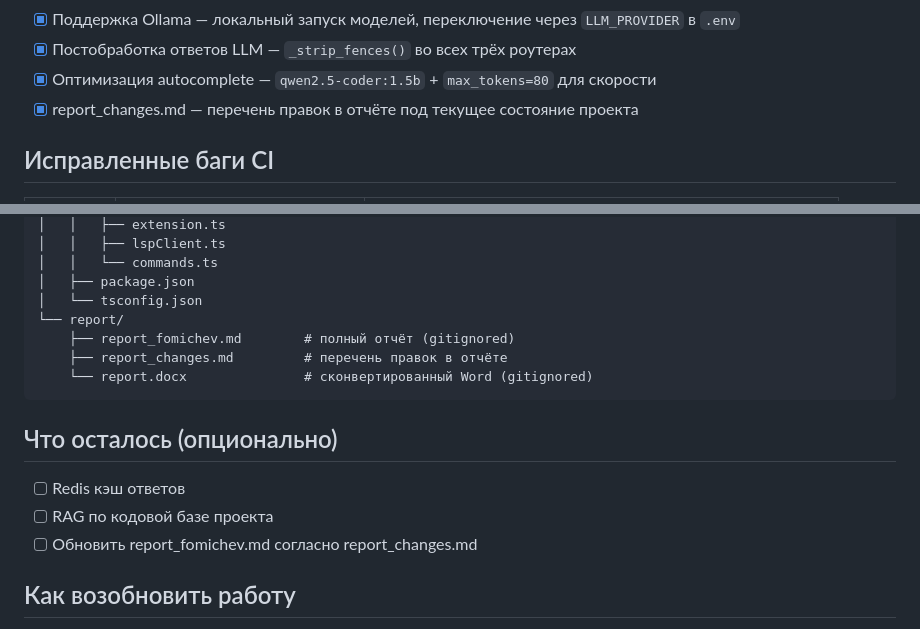
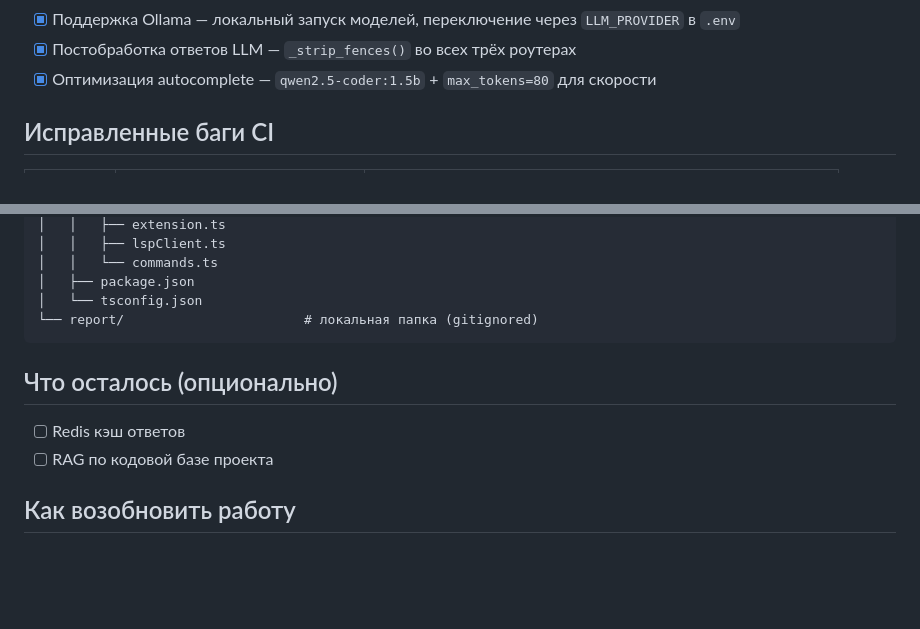
Before and after one commit to Dev66-66/ai-dev-assistant, a Markdown page: SNAPSHOT.md, 2 parts joined by grey strips. Rendered like a GitHub page; blank space fills up the shorter version.

Commit message:
chore: remove report/ from git tracking, clean up SNAPSHOT
report/ is gitignored and should not be tracked.

````diff
--- a/SNAPSHOT.md
+++ b/SNAPSHOT.md
@@ -21,7 +21,6 @@
 - [x] Поддержка Ollama — локальный запуск моделей, переключение через `LLM_PROVIDER` в `.env`
 - [x] Постобработка ответов LLM — `_strip_fences()` во всех трёх роутерах
 - [x] Оптимизация autocomplete — `qwen2.5-coder:1.5b` + `max_tokens=80` для скорости
-- [x] report_changes.md — перечень правок в отчёте под текущее состояние проекта
 
 ## Исправленные баги CI
 
@@ -86,17 +85,13 @@ D:\ai-dev-assistant\
 │   │   └── commands.ts
 │   ├── package.json
 │   └── tsconfig.json
-└── report/
-    ├── report_fomichev.md        # полный отчёт (gitignored)
-    ├── report_changes.md         # перечень правок в отчёте
-    └── report.docx               # сконвертированный Word (gitignored)
+└── report/                       # локальная папка (gitignored)
 ```
 
 ## Что осталось (опционально)
 
 - [ ] Redis кэш ответов
 - [ ] RAG по кодовой базе проекта
-- [ ] Обновить report_fomichev.md согласно report_changes.md
 
 ## Как возобновить работу
 
````
Also changed, not shown: report/report_changes.md (deleted, +0 -359 lines).
